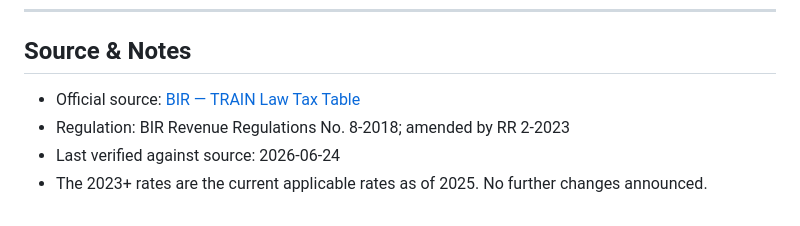
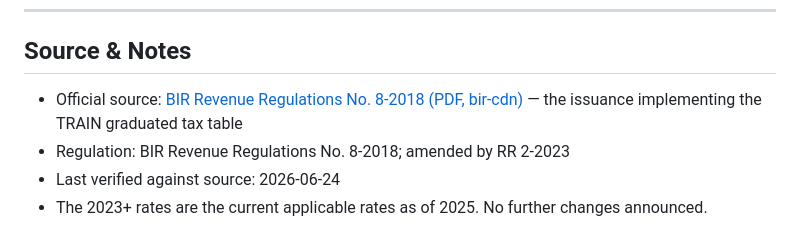
Before and after one commit to open-payroll-data/philippines-payroll-data, a Markdown page: ph/bir/income_tax_table_2025.md, the part around the change. Rendered like a GitHub page.

```diff
--- a/ph/bir/income_tax_table_2025.md
+++ b/ph/bir/income_tax_table_2025.md
@@ -112,7 +112,7 @@ Tax on ₱38,000 using monthly table:
 ---
 
 ## Source & Notes
-- Official source: [BIR — TRAIN Law Tax Table](https://bir.gov.ph)
+- Official source: [BIR Revenue Regulations No. 8-2018 (PDF, bir-cdn)](https://bir-cdn.bir.gov.ph/local/pdf/Digest%20RR%208-2018_copy.pdf) — the issuance implementing the TRAIN graduated tax table
 - Regulation: BIR Revenue Regulations No. 8-2018; amended by RR 2-2023
 - Last verified against source: 2026-06-24
 - The 2023+ rates are the current applicable rates as of 2025. No further changes announced.
```
Also changed, not shown: id/labour/leave_and_thr.md (+1 -1 lines), ph/labor/premium_pay.md (+2 -3 lines).
